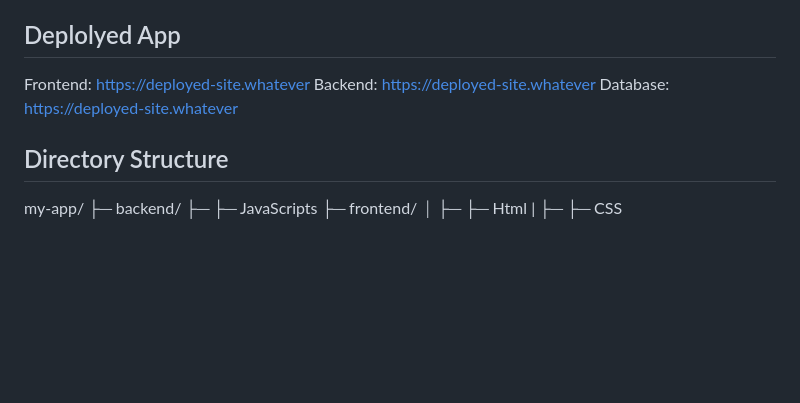
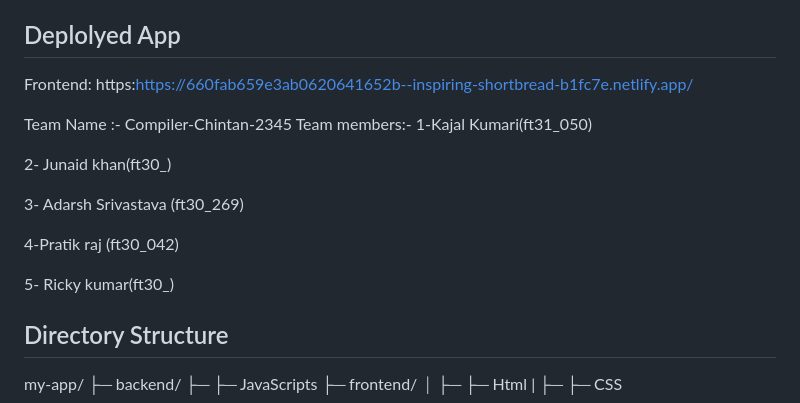
Before and after one commit to kajal-kumari03/Js-204, a Markdown page: README.md, the part around the change. GitHub-like rendering; blank space fills up the shorter version.

```diff
--- a/README.md
+++ b/README.md
@@ -5,9 +5,21 @@ Travel With Us is an online travel agency and accommodation booking platform tha
 v addresses the problem of efficiently locating and booking accommodations by offering a user-friendly platform with a diverse range of options. Whether users are planning a business trip, a family vacation, or a weekend getaway, Booking.com streamlines the process of finding and securing suitable accommodations, thus enhancing the overall travel experience. Additionally, Travel With Us often provides competitive prices and special deals, making it an attractive choice for budget-conscious travelers.
 
 ## Deplolyed App
-Frontend: https://deployed-site.whatever
-Backend: https://deployed-site.whatever
-Database: https://deployed-site.whatever
+Frontend: https:https://660fab659e3ab0620641652b--inspiring-shortbread-b1fc7e.netlify.app/
+
+
+Team Name :- Compiler-Chintan-2345
+Team members:-
+1-Kajal Kumari(ft31_050)
+
+2- Junaid khan(ft30_)
+
+3- Adarsh Srivastava (ft30_269)
+
+4-Pratik raj (ft30_042)
+
+5- Ricky kumar(ft30_)
+
 
 ## Directory Structure
 my-app/
```
